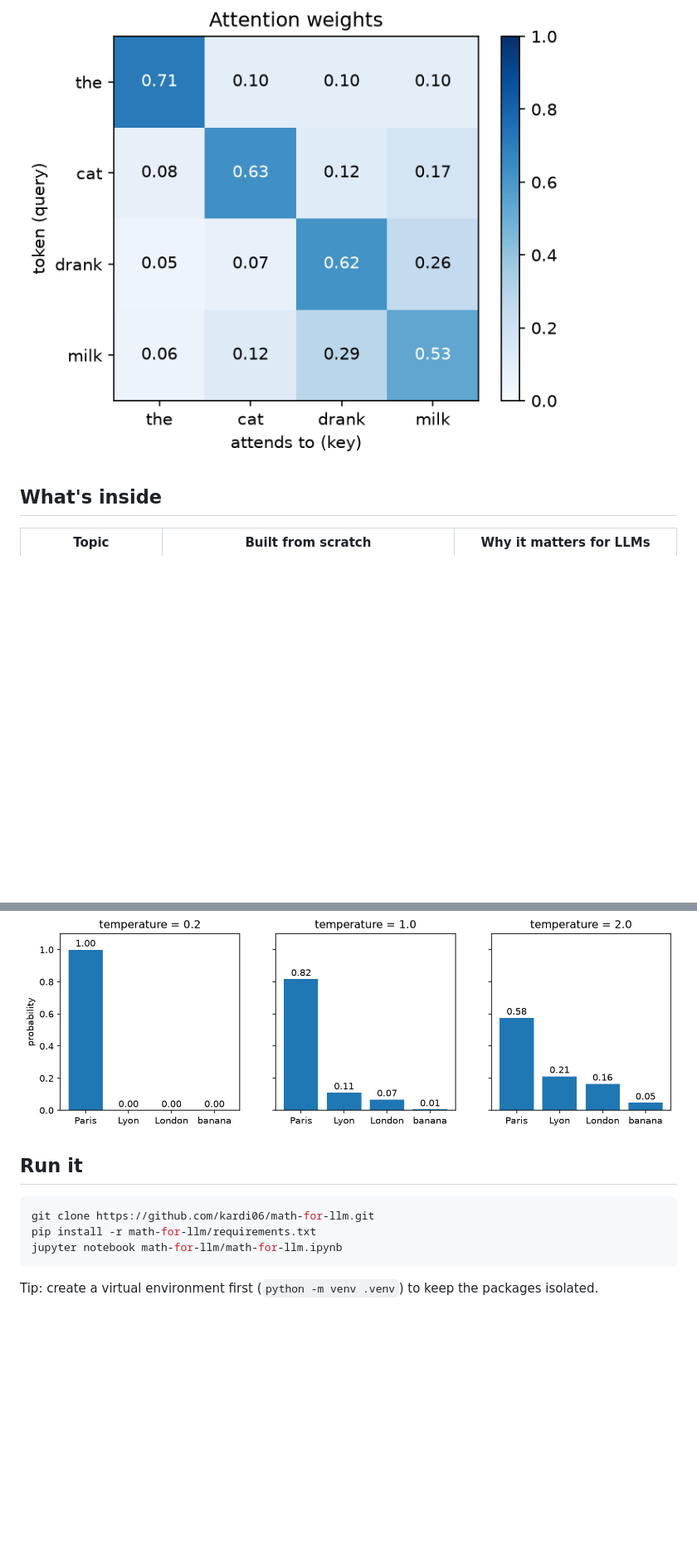
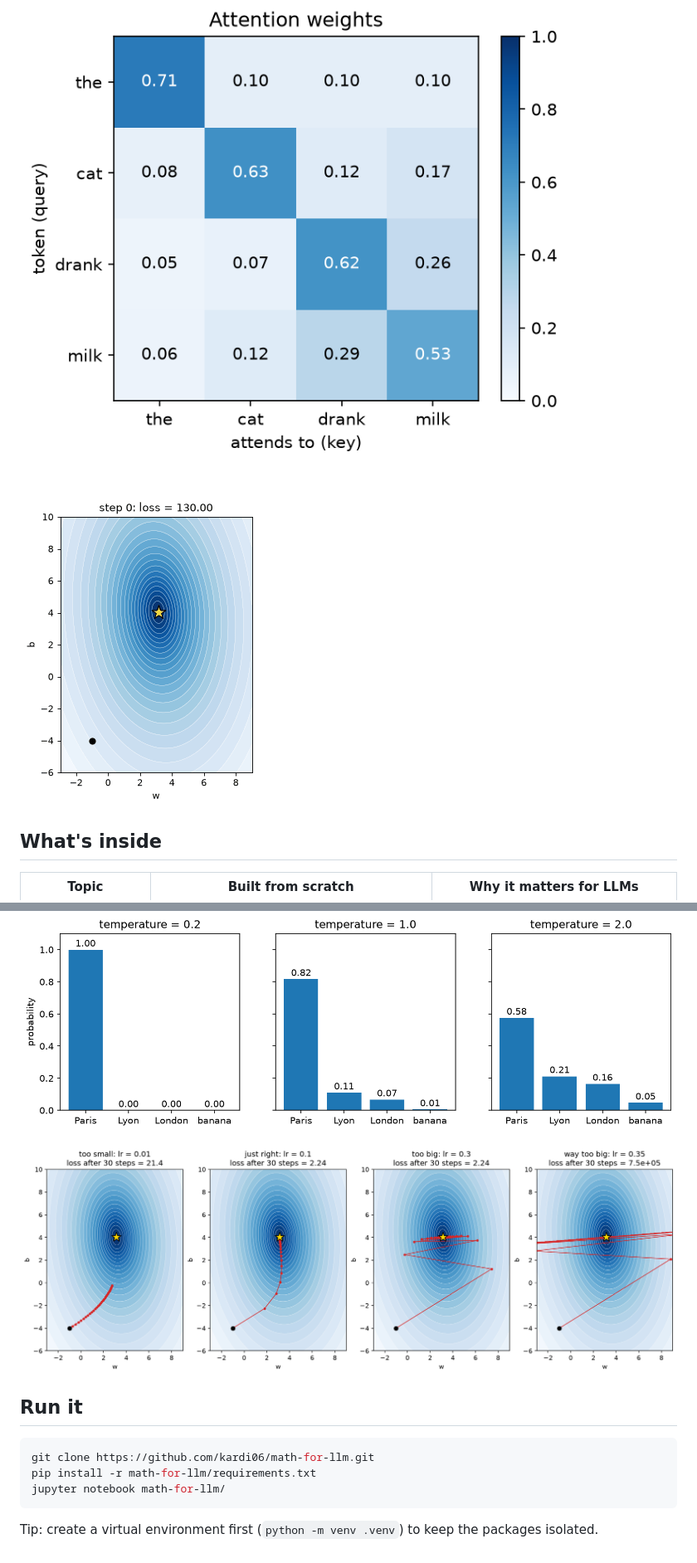
Before and after one commit to kardi06/math-for-llm, a Markdown page: README.md, 2 parts joined by grey strips. Shown at 83% size. Drawn GitHub-style; pictures changed too: images/gradient-descent.gif (added), images/learning-rates.png (added); blank space fills up the shorter version.

Commit message:
math-for-llm: Add gradient descent notebook: loss, chain rule, learning rates

````diff
--- a/README.md
+++ b/README.md
@@ -7,4 +12,6 @@ Every function is written by hand in plain Python and checked against NumPy with
 ![Attention weights for "the cat drank milk"](images/attention-heatmap.png)
+
+![Gradient descent rolling down the loss landscape](images/gradient-descent.gif)
 
 ## What's inside
 
@@ -19,13 +29,15 @@ Every function is written by hand in plain Python and checked against NumPy with
 ![Matrix transformations](images/matrix-transformations.png)
 
 ![Softmax with different temperatures](images/softmax-temperature.png)
+
+![Gradient descent with four learning rates](images/learning-rates.png)
 
 ## Run it
 
 ```bash
 git clone https://github.com/kardi06/math-for-llm.git
 pip install -r math-for-llm/requirements.txt
-jupyter notebook math-for-llm/math-for-llm.ipynb
+jupyter notebook math-for-llm/
 ```
 
 Tip: create a virtual environment first (`python -m venv .venv`) to keep the packages isolated.
````
Also changed, not shown: other parts of README.md (+10 -2 lines), images/gradient-descent-path.png (added), 1 other file.
